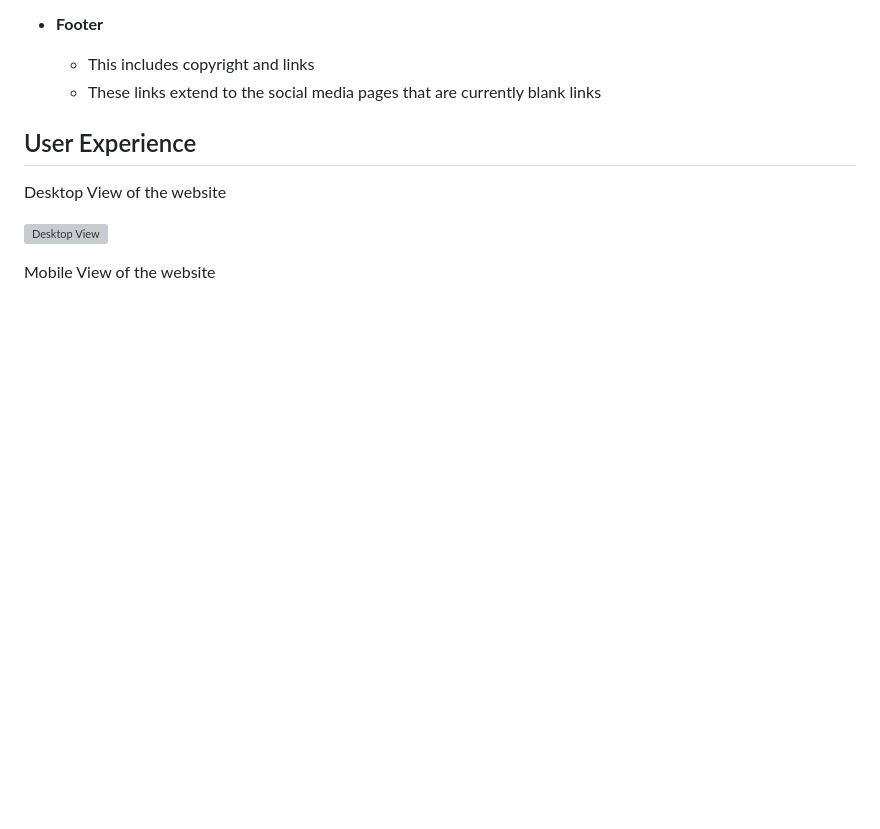
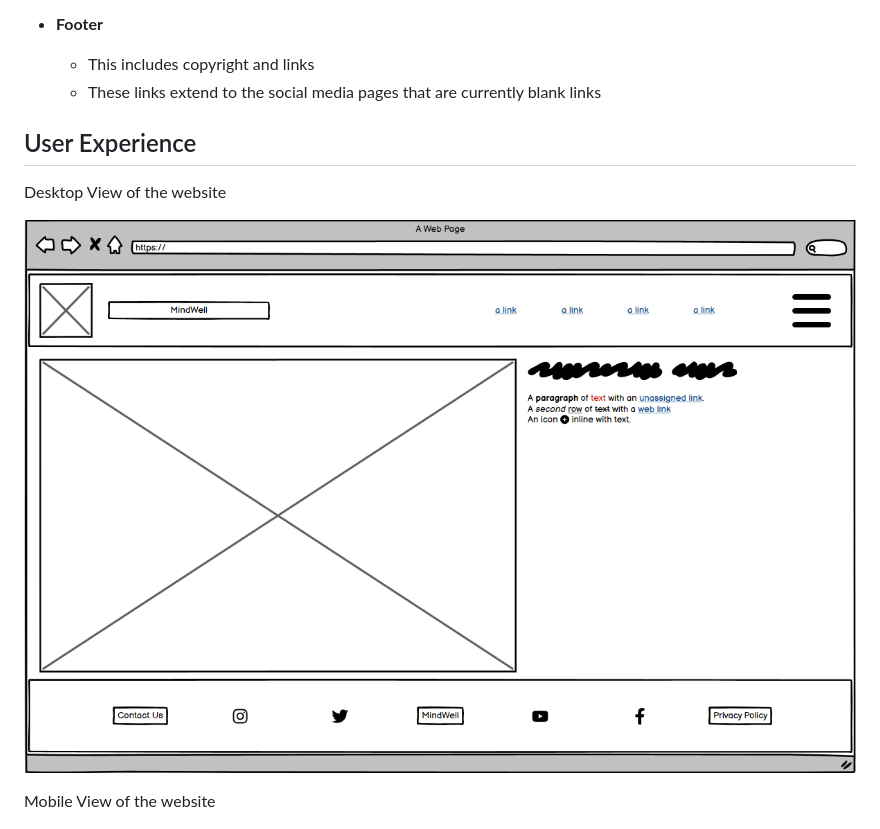
Before and after one commit to jacktaylor85/Formative-Assessment, a Markdown page: README.md, the part around the change. Drawn GitHub-style; blank space fills up the shorter version; grey boxes are pictures that could not be loaded.

Commit message:
changed assets file path for readme

```diff
--- a/README.md
+++ b/README.md
@@ -28,7 +28,7 @@ The core features of this site are:
 ## User Experience ##
 Desktop View of the website
 
-![Desktop View](/images/Screenshot%202024-09-30%20111809.png)
+![Desktop View](/assets/images/Screenshot%202024-09-30%20111809.png)
 
 Mobile View of the website
 
```
